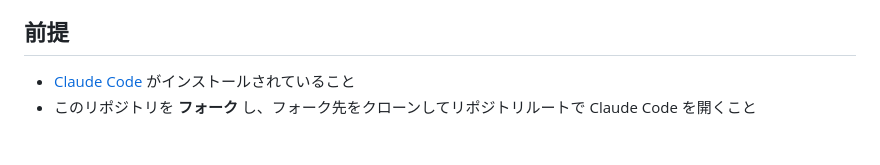
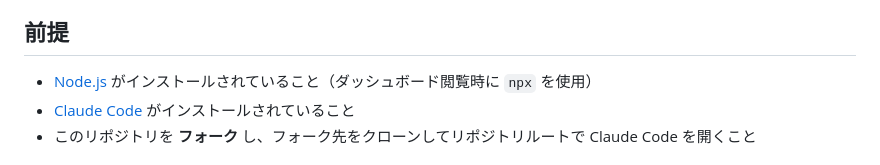
Before and after one commit to tau-moneyforward/gemini-analytics, a Markdown page: README.md, the part around the change. Drawn GitHub-style.

Commit message:
前提に node.js を追加

```diff
--- a/README.md
+++ b/README.md
@@ -12,6 +12,7 @@ AI チャット（Gemini、ChatGPT 等）の会話ログを:
 
 ## 前提
 
+- [Node.js](https://nodejs.org/) がインストールされていること（ダッシュボード閲覧時に `npx` を使用）
 - [Claude Code](https://docs.anthropic.com/en/docs/claude-code) がインストールされていること
 - このリポジトリを **フォーク** し、フォーク先をクローンしてリポジトリルートで Claude Code を開くこと
 
```
